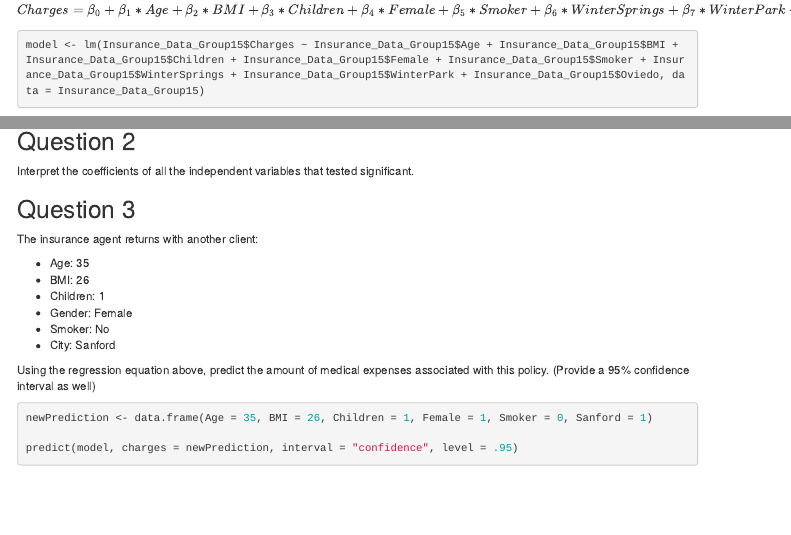
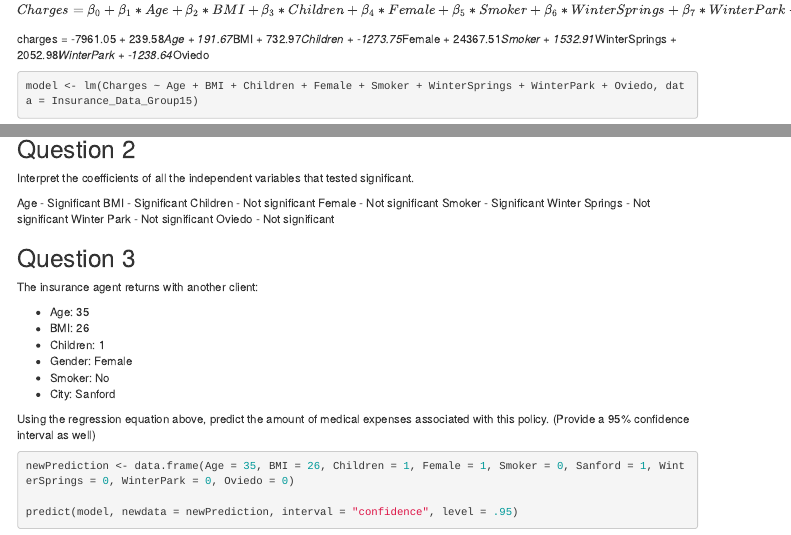
Before and after one commit to LeonidesTM/Group15, an R Markdown document (CodingAssignment02/CodingAssignment2.Rmd): the page in a window 1100 px wide, from 400 px down, and a second part further down, joined at a grey line. Rendered offline with R 4.5, knitr and Pandoc, with nearby package versions; some code elsewhere in the file could not run offline; menus at the side of the page are left out.

Commit message:
Update CodingAssignment2.Rmd

````diff
--- a/CodingAssignment02/CodingAssignment2.Rmd
+++ b/CodingAssignment02/CodingAssignment2.Rmd
@@ -52,6 +53,6 @@ $$Charges = \beta_{0}+\beta_{1}*Age+\beta_{2}*BMI+\beta_{3}*Children + \beta_{4}
 
 ```{r q1}
-model <- lm(Insurance_Data_Group15$Charges ~ Insurance_Data_Group15$Age + Insurance_Data_Group15$BMI + Insurance_Data_Group15$Children + Insurance_Data_Group15$Female + Insurance_Data_Group15$Smoker + Insurance_Data_Group15$WinterSprings + Insurance_Data_Group15$WinterPark + Insurance_Data_Group15$Oviedo, data = Insurance_Data_Group15)
+model <- lm(Charges ~ Age + BMI + Children + Female + Smoker + WinterSprings + WinterPark + Oviedo, data = Insurance_Data_Group15)
 summary(model)
 
 charges <- -7961.05 + 239.58 + 191.67 + 732.97 + -1273.75 + 24367.51 + 1532.91 + 2052.98 + -1238.64
@@ -71,6 +72,14 @@ Which independent variables test significant in a two-tailed test? Use $\alpha =
 
 Interpret the coefficients of all the independent variables that tested significant.
 
+Age - Significant
+BMI - Significant
+Children - Not significant
+Female - Not significant
+Smoker - Significant
+Winter Springs - Not significant
+Winter Park - Not significant
+Oviedo - Not significant
 
 ## Question 3
 
@@ -87,8 +96,8 @@ Using the regression equation above, predict the amount of medical expenses asso
 
 ```{r q3}
 
-newPrediction <- data.frame(Age = 35, BMI = 26, Children = 1, Female = 1, Smoker = 0, Sanford = 1)
+newPrediction <- data.frame(Age = 35, BMI = 26, Children = 1, Female = 1, Smoker = 0, Sanford = 1, WinterSprings = 0, WinterPark = 0, Oviedo = 0)
 
-predict(model, charges = newPrediction, interval = "confidence", level = .95)
+predict(model, newdata = newPrediction, interval = "confidence", level = .95)
 
 ```
````
Also changed, not shown: CodingAssignment02/CodingAssignment2.Rmd (3 more changed lines).
